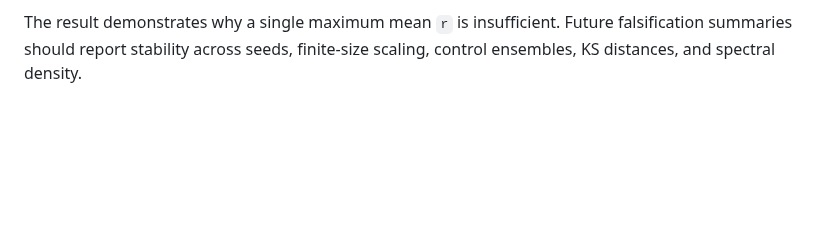
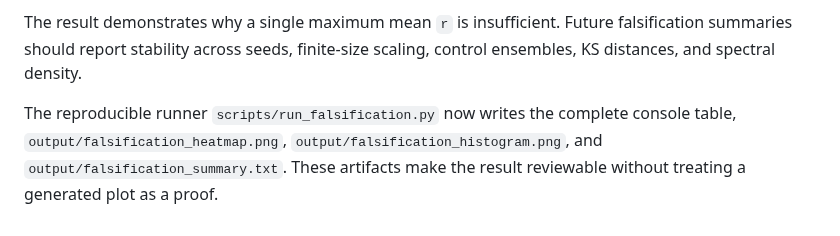
Before and after one commit to mixic/riemann-framework, a Markdown page: docs/lessons_learned.md, the part around the change. Drawn GitHub-style; blank space fills up the shorter version.

```diff
--- a/docs/lessons_learned.md
+++ b/docs/lessons_learned.md
@@ -168,3 +168,9 @@ interpreted as robust evidence.
 The result demonstrates why a single maximum mean `r` is insufficient. Future
 falsification summaries should report stability across seeds, finite-size
 scaling, control ensembles, KS distances, and spectral density.
+
+The reproducible runner `scripts/run_falsification.py` now writes the complete
+console table, `output/falsification_heatmap.png`,
+`output/falsification_histogram.png`, and
+`output/falsification_summary.txt`. These artifacts make the result reviewable
+without treating a generated plot as a proof.
```
Also changed, not shown: README.md (+4 -2 lines), docs/scientific_contribution_assessment.md (added, +200 -0 lines), output/falsification_heatmap.png (added), output/falsification_histogram.png (added), 4 other files.
